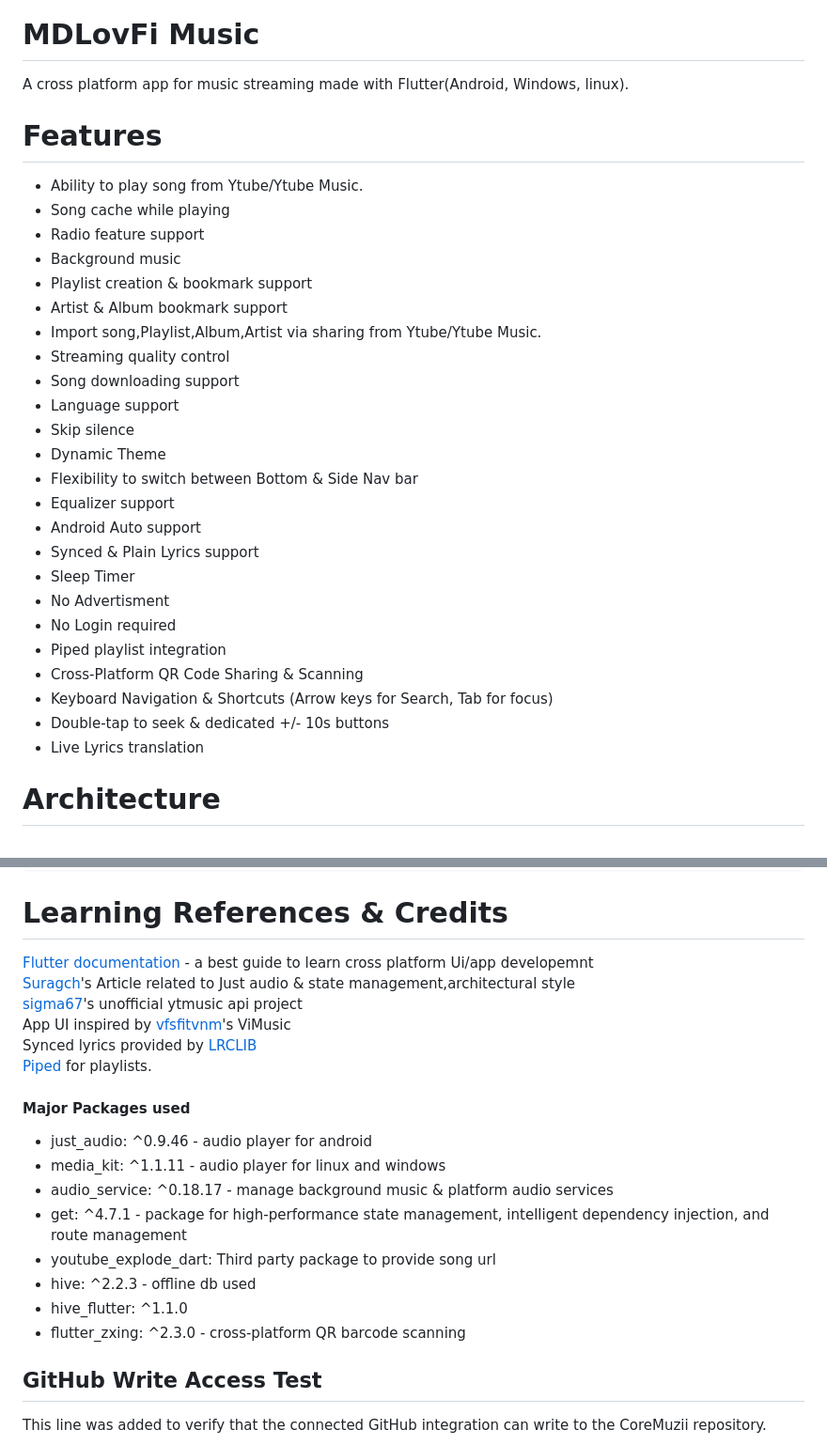
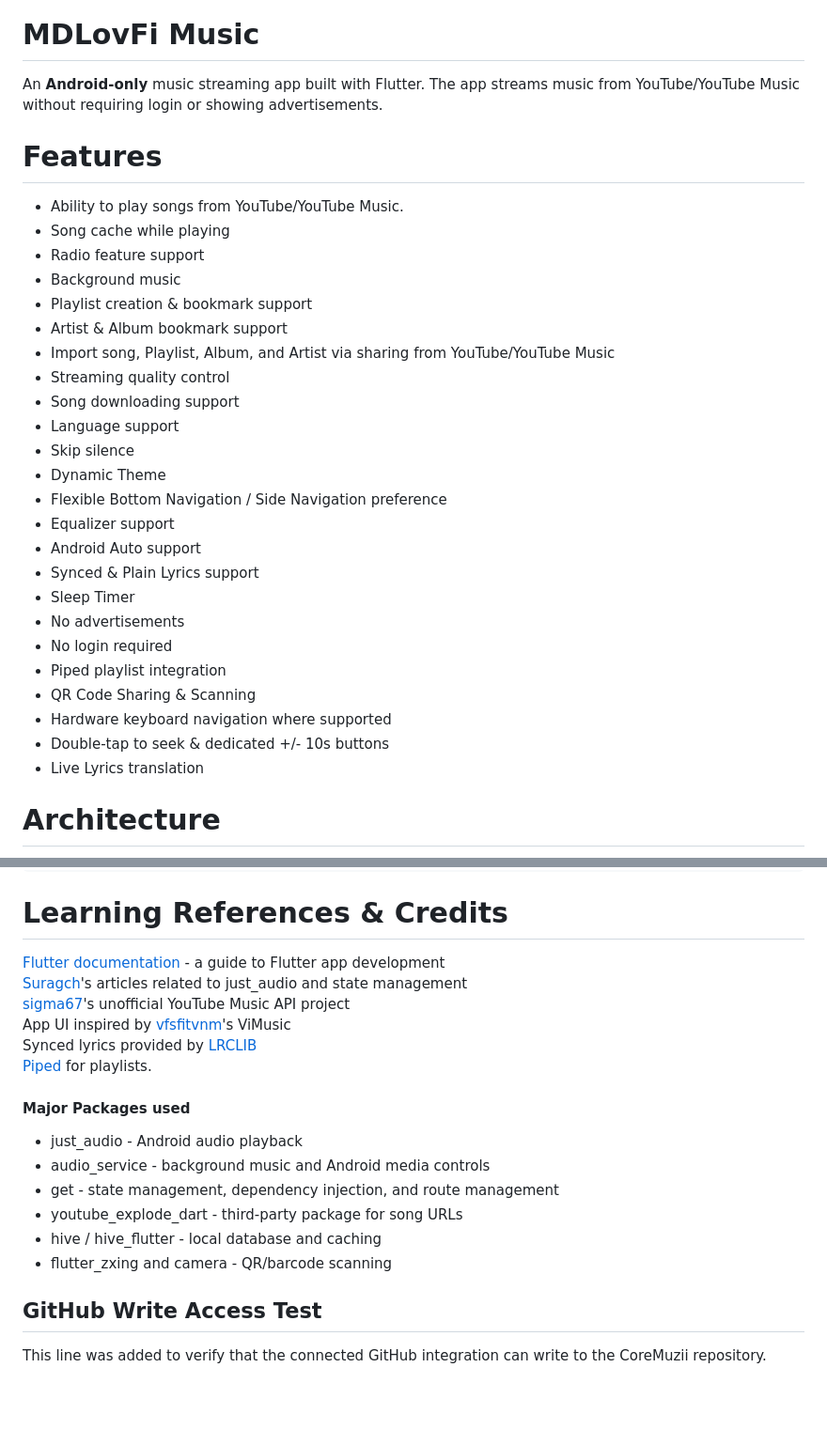
Before and after one commit to squiraldot/CoreMuzii, a Markdown page: README.md, 2 parts joined by grey strips. Shown at 94% size. GitHub-like rendering; blank space fills up the shorter version.

Commit message:
docs: update README for Android-only app

````diff
--- a/README.md
+++ b/README.md
@@ -8,34 +8,34 @@ This app is a fork of the original [MDLovFi Music app by anandnet](https://githu
 <img src="https://github.com/Merrmist/MDLovFi-Music/raw/main/images/cover.png" width="1200" >
 
 # MDLovFi Music
-A cross platform app for music streaming made with Flutter(Android, Windows, linux).
+
+An **Android-only** music streaming app built with Flutter. The app streams music from YouTube/YouTube Music without requiring login or showing advertisements.
 
 # Features
-* Ability to play song from Ytube/Ytube Music.
+* Ability to play songs from YouTube/YouTube Music.
 * Song cache while playing
 * Radio feature support
 * Background music
 * Playlist creation & bookmark support
 * Artist & Album bookmark support
-* Import song,Playlist,Album,Artist via sharing from Ytube/Ytube Music.
+* Import song, Playlist, Album, and Artist via sharing from YouTube/YouTube Music
 * Streaming quality control
 * Song downloading support
 * Language support
 * Skip silence
 * Dynamic Theme
-* Flexibility to switch between Bottom & Side Nav bar
+* Flexible Bottom Navigation / Side Navigation preference
 * Equalizer support
 * Android Auto support
 * Synced & Plain Lyrics support
 * Sleep Timer
-* No Advertisment
-* No Login required
+* No advertisements
+* No login required
 * Piped playlist integration
-* Cross-Platform QR Code Sharing & Scanning
-* Keyboard Navigation & Shortcuts (Arrow keys for Search, Tab for focus)
+* QR Code Sharing & Scanning
+* Hardware keyboard navigation where supported
 * Double-tap to seek & dedicated +/- 10s buttons
 * Live Lyrics translation
-
 
 # Architecture
 ```mermaid
@@ -105,24 +98,20 @@ Author of this Sotware is aware of the possibility of such damages and known def
 ```
 
 # Learning References & Credits
-<a href = 'https://docs.flutter.dev/'>Flutter documentation</a> - a best guide to learn cross platform Ui/app developemnt<br/>
-<a href = 'https://suragch.medium.com/'>Suragch</a>'s Article related to Just audio & state management,architectural style<br/>
-<a href = 'https://github.com/sigma67'>sigma67</a>'s unofficial ytmusic api project<br/>
-App UI inspired by <a href = 'https://github.com/vfsfitvnm'>vfsfitvnm</a>'s ViMusic<br/>
-Synced lyrics provided by <a href = 'https://lrclib.net' >LRCLIB</a> <br/>
-<a href = 'https://piped.video' >Piped</a> for playlists.
+<a href='https://docs.flutter.dev/'>Flutter documentation</a> - a guide to Flutter app development<br/>
+<a href='https://suragch.medium.com/'>Suragch</a>'s articles related to just_audio and state management<br/>
+<a href='https://github.com/sigma67'>sigma67</a>'s unofficial YouTube Music API project<br/>
+App UI inspired by <a href='https://github.com/vfsfitvnm'>vfsfitvnm</a>'s ViMusic<br/>
+Synced lyrics provided by <a href='https://lrclib.net'>LRCLIB</a><br/>
+<a href='https://piped.video'>Piped</a> for playlists.
 
 #### Major Packages used
-* just_audio: ^0.9.46  -  audio player for android
-* media_kit: ^1.1.11 - audio player for linux and windows
-* audio_service: ^0.18.17 - manage background music & platform audio services
-* get: ^4.7.1 -  package for high-performance state management, intelligent dependency injection, and route management
-* youtube_explode_dart: Third party package to provide song url
-* hive: ^2.2.3 - offline db used
-* hive_flutter: ^1.1.0
-* flutter_zxing: ^2.3.0 - cross-platform QR barcode scanning
-
-
+* just_audio - Android audio playback
+* audio_service - background music and Android media controls
+* get - state management, dependency injection, and route management
+* youtube_explode_dart - third-party package for song URLs
+* hive / hive_flutter - local database and caching
+* flutter_zxing and camera - QR/barcode scanning
 
 ## GitHub Write Access Test
 This line was added to verify that the connected GitHub integration can write to the CoreMuzii repository.
````
Also changed, not shown: other parts of README.md (+8 -15 lines).
